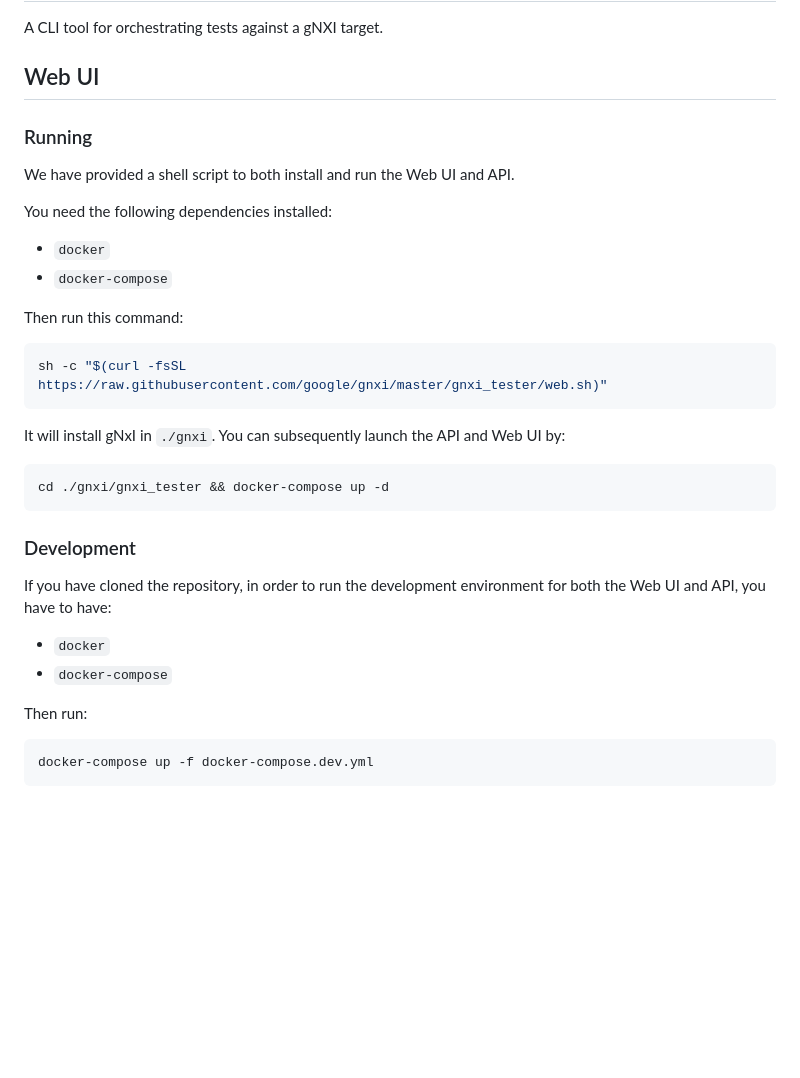
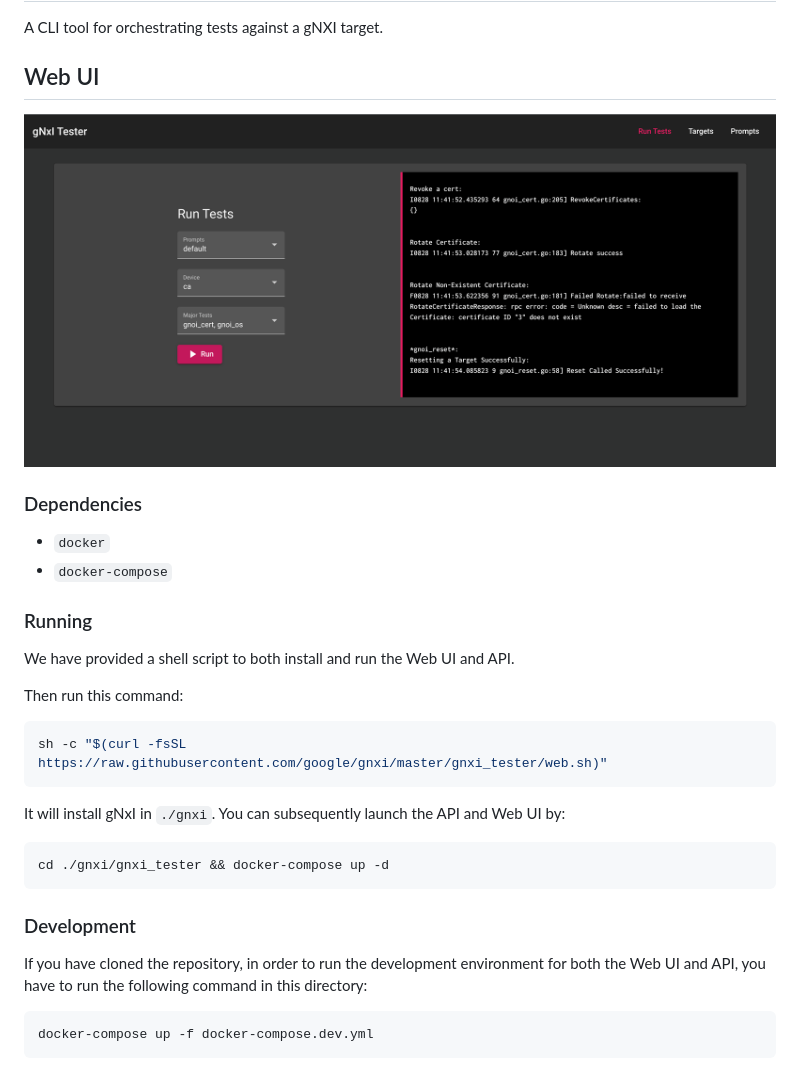
Before and after one commit to google/gnxi, a Markdown page: gnxi_tester/README.md, the part around the change. Drawn GitHub-style; pictures changed too: gnxi_tester/assets/web_ui.png (added); blank space fills up the shorter version.

Commit message:
Fixed up tester README

````diff
--- a/gnxi_tester/README.md
+++ b/gnxi_tester/README.md
@@ -4,13 +4,15 @@ A CLI tool for orchestrating tests against a gNXI target.
 
 ## Web UI
 
+![](assets/web_ui.png?raw=true)
+
+### Dependencies
+- `docker`
+- `docker-compose`
+
 ### Running
 
 We have provided a shell script to both install and run the Web UI and API.
-
-You need the following dependencies installed:
-- `docker`
-- `docker-compose`
 
 Then run this command:
 ```sh
@@ -23,11 +25,8 @@ cd ./gnxi/gnxi_tester && docker-compose up -d
 ```
 
 ### Development
-If you have cloned the repository, in order to run the development environment for both the Web UI and API, you have to have:
-- `docker`
-- `docker-compose`
-
-Then run:
+If you have cloned the repository, in order to run the development environment for both the Web UI and API,
+you have to run the following command in this directory:
 ```sh
 docker-compose up -f docker-compose.dev.yml
 ```
````
